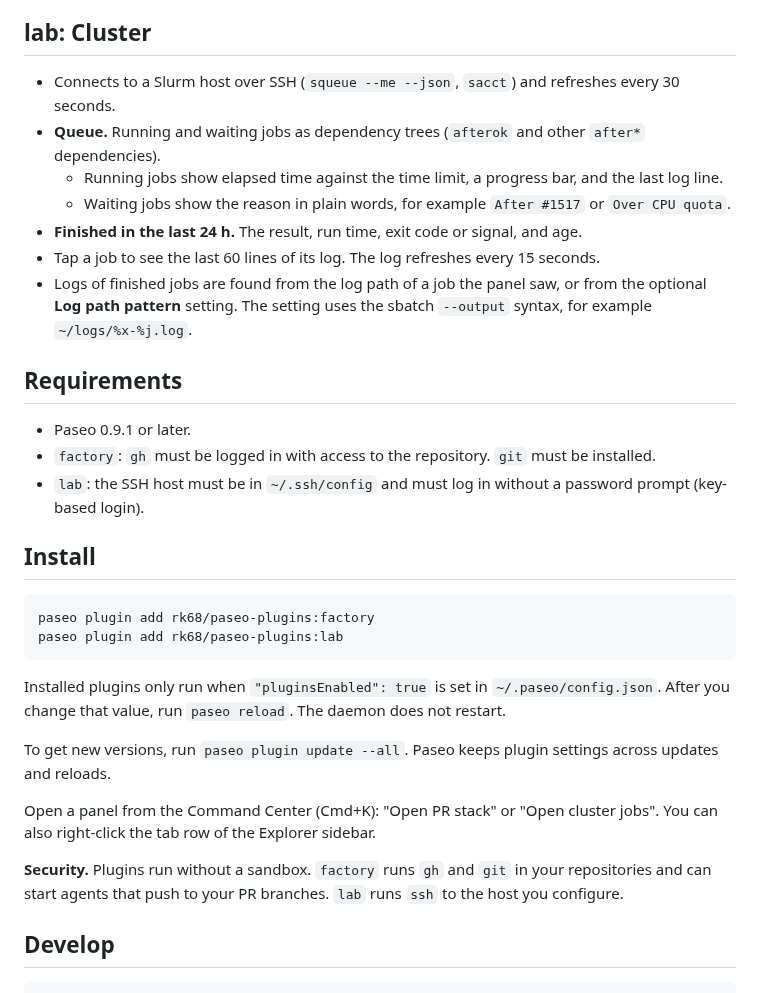
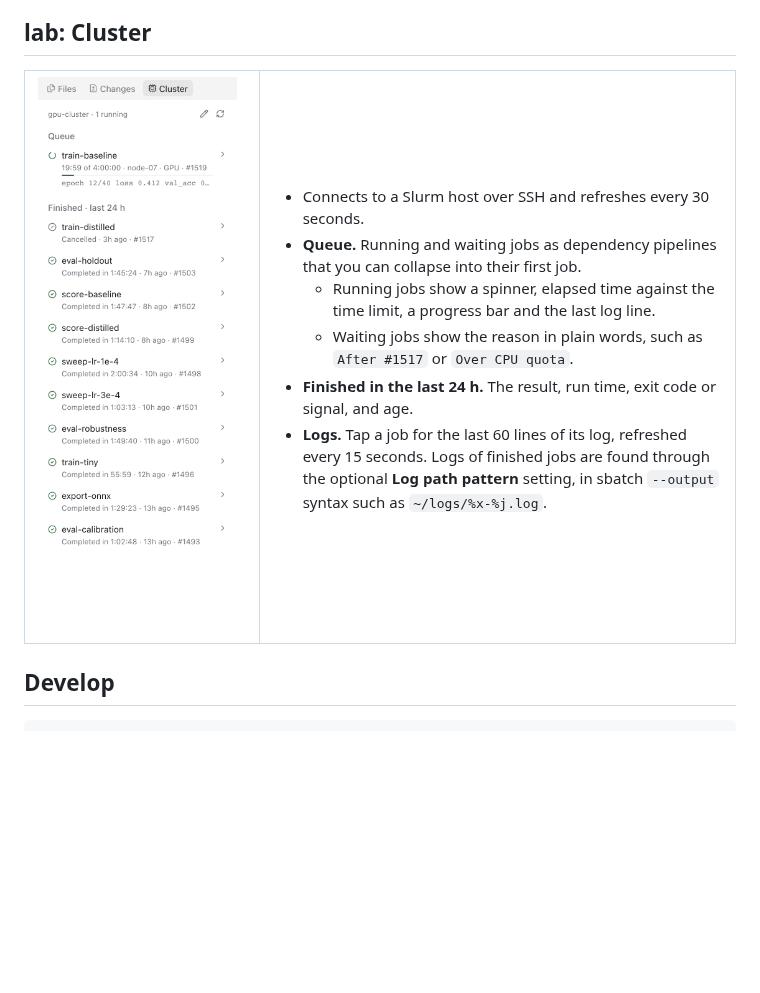
Before and after one commit to rk68/paseo-plugins, a Markdown page: README.md, the part around one of its changes. Rendered like a GitHub page; pictures changed too: docs/screenshots/cluster.png (added); blank space fills up the shorter version.

````diff
--- a/README.md
+++ b/README.md
@@ -25,34 +67,21 @@ Two plugins for [Paseo](https://paseo.sh). Each one adds a panel to the right si
 
 ## lab: Cluster
 
-- Connects to a Slurm host over SSH (`squeue --me --json`, `sacct`) and refreshes every 30 seconds.
-- **Queue.** Running and waiting jobs as dependency trees (`afterok` and other `after*` dependencies).
-  - Running jobs show elapsed time against the time limit, a progress bar, and the last log line.
-  - Waiting jobs show the reason in plain words, for example `After #1517` or `Over CPU quota`.
+<table>
+  <tr>
+    <td width="33%"><img src="docs/screenshots/cluster.png" alt="Cluster panel with a running job and finished jobs"></td>
+    <td>
+
+- Connects to a Slurm host over SSH and refreshes every 30 seconds.
+- **Queue.** Running and waiting jobs as dependency pipelines that you can collapse into their first job.
+  - Running jobs show a spinner, elapsed time against the time limit, a progress bar and the last log line.
+  - Waiting jobs show the reason in plain words, such as `After #1517` or `Over CPU quota`.
 - **Finished in the last 24 h.** The result, run time, exit code or signal, and age.
-- Tap a job to see the last 60 lines of its log. The log refreshes every 15 seconds.
-- Logs of finished jobs are found from the log path of a job the panel saw, or from the optional **Log path pattern** setting. The setting uses the sbatch `--output` syntax, for example `~/logs/%x-%j.log`.
+- **Logs.** Tap a job for the last 60 lines of its log, refreshed every 15 seconds. Logs of finished jobs are found through the optional **Log path pattern** setting, in sbatch `--output` syntax such as `~/logs/%x-%j.log`.
 
-## Requirements
-
-- Paseo 0.9.1 or later.
-- `factory`: `gh` must be logged in with access to the repository. `git` must be installed.
-- `lab`: the SSH host must be in `~/.ssh/config` and must log in without a password prompt (key-based login).
-
-## Install
-
-```bash
-paseo plugin add rk68/paseo-plugins:factory
-paseo plugin add rk68/paseo-plugins:lab
-```
-
-Installed plugins only run when `"pluginsEnabled": true` is set in `~/.paseo/config.json`. After you change that value, run `paseo reload`. The daemon does not restart.
-
-To get new versions, run `paseo plugin update --all`. Paseo keeps plugin settings across updates and reloads.
-
-Open a panel from the Command Center (Cmd+K): "Open PR stack" or "Open cluster jobs". You can also right-click the tab row of the Explorer sidebar.
-
-**Security.** Plugins run without a sandbox. `factory` runs `gh` and `git` in your repositories and can start agents that push to your PR branches. `lab` runs `ssh` to the host you configure.
+</td>
+  </tr>
+</table>
 
 ## Develop
 
````
Also changed, not shown: other parts of README.md (+62 -18 lines), docs/screenshots/automation.png (added), docs/screenshots/overview.png (added), docs/screenshots/pr-expanded.png (added), docs/screenshots/pr-stack.png (added), 2 other files.
